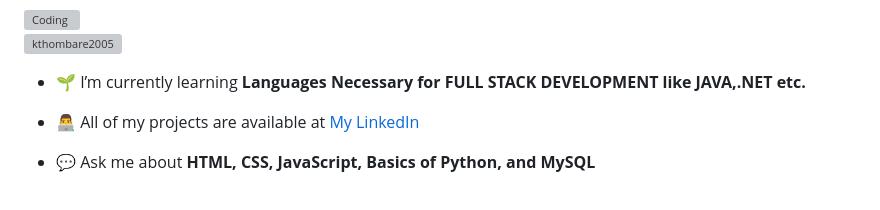
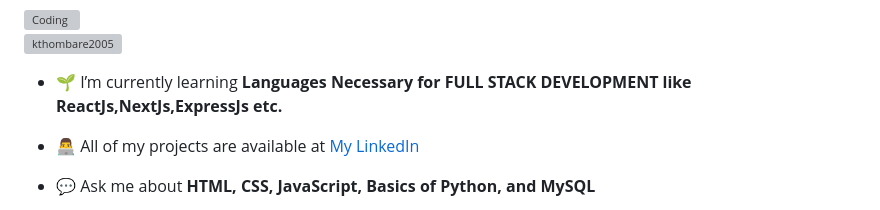
Before and after one commit to Kthombare2005/Kthombare2005, a Markdown page: README.md, the part around the change. Rendered like a GitHub page; grey boxes are pictures that could not be loaded.

```diff
--- a/README.md
+++ b/README.md
@@ -5,7 +5,7 @@
 
 <p align="left"> <img src="https://komarev.com/ghpvc/?username=kthombare2005&label=Profile%20views&color=0e75b6&style=flat" alt="kthombare2005" /> </p>
 
-- 🌱 I’m currently learning **Languages Necessary for FULL STACK DEVELOPMENT like JAVA,.NET etc.**
+- 🌱 I’m currently learning **Languages Necessary for FULL STACK DEVELOPMENT like ReactJs,NextJs,ExpressJs etc.**
 
 - 👨‍💻 All of my projects are available at [My LinkedIn](https://www.linkedin.com/in/kthombare/)
 
```
